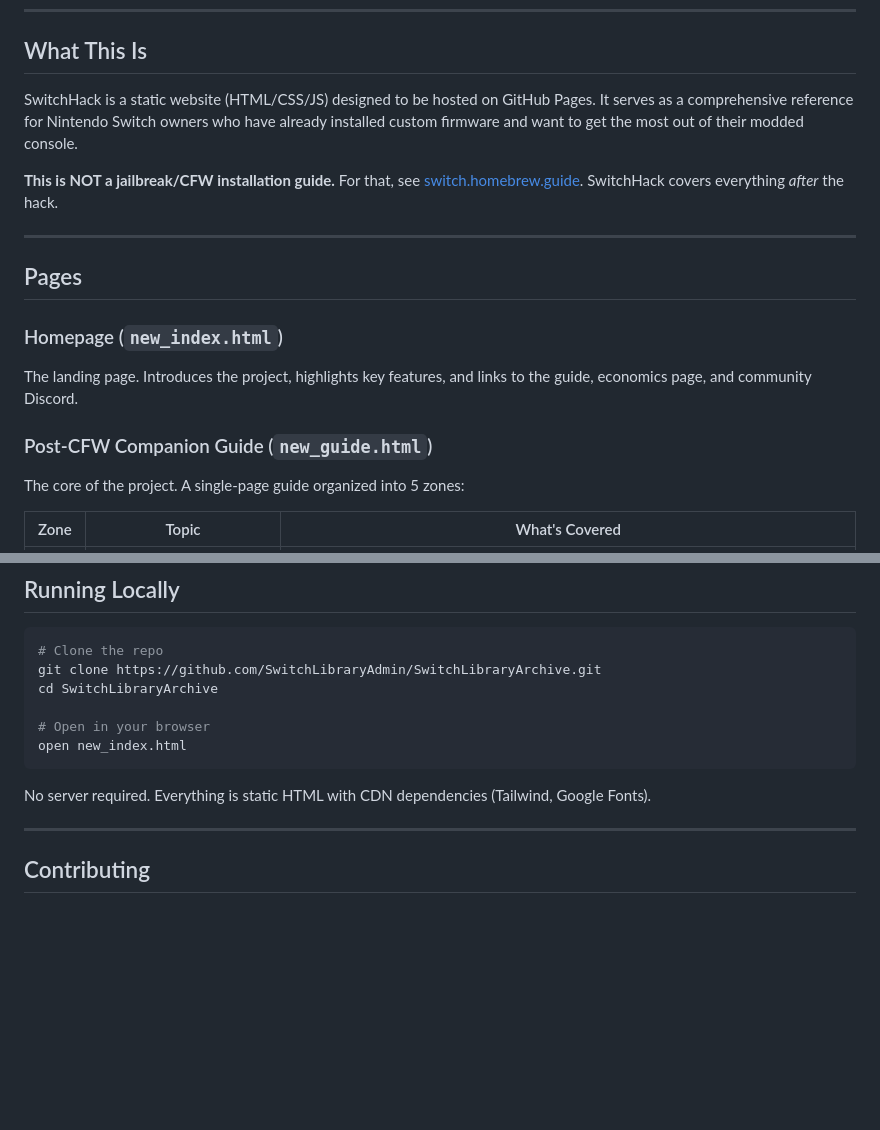
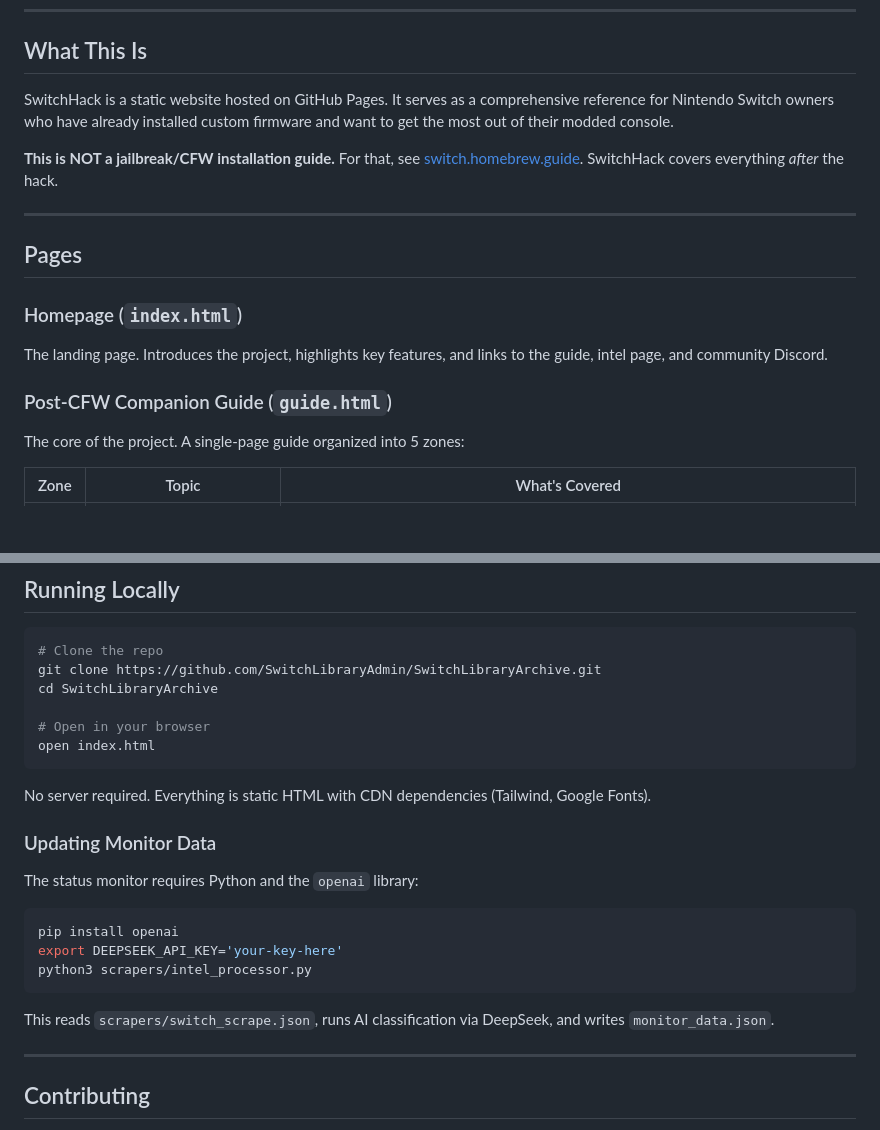
Before and after one commit to SwitchLibraryAdmin/SwitchLibraryArchive, a Markdown page: README.md, 2 parts joined by grey strips. Rendered like a GitHub page; blank space fills up the shorter version.

````diff
--- a/README.md
+++ b/README.md
@@ -10,7 +10,7 @@ SwitchHack picks up where the initial hack left off. Once you've installed Atmos
 
 ## What This Is
 
-SwitchHack is a static website (HTML/CSS/JS) designed to be hosted on GitHub Pages. It serves as a comprehensive reference for Nintendo Switch owners who have already installed custom firmware and want to get the most out of their modded console.
+SwitchHack is a static website hosted on GitHub Pages. It serves as a comprehensive reference for Nintendo Switch owners who have already installed custom firmware and want to get the most out of their modded console.
 
 **This is NOT a jailbreak/CFW installation guide.** For that, see [switch.homebrew.guide](https://switch.homebrew.guide). SwitchHack covers everything *after* the hack.
 
@@ -18,10 +18,10 @@ SwitchHack is a static website (HTML/CSS/JS) designed to be hosted on GitHub Pag
 
 ## Pages
 
-### Homepage (`new_index.html`)
-The landing page. Introduces the project, highlights key features, and links to the guide, economics page, and community Discord.
+### Homepage (`index.html`)
+The landing page. Introduces the project, highlights key features, and links to the guide, intel page, and community Discord.
 
-### Post-CFW Companion Guide (`new_guide.html`)
+### Post-CFW Companion Guide (`guide.html`)
 The core of the project. A single-page guide organized into 5 zones:
 
 | Zone | Topic | What's Covered |
@@ -107,10 +114,22 @@ git clone https://github.com/SwitchLibraryAdmin/SwitchLibraryArchive.git
 cd SwitchLibraryArchive
 
 # Open in your browser
-open new_index.html
+open index.html
 ```
 
 No server required. Everything is static HTML with CDN dependencies (Tailwind, Google Fonts).
+
+### Updating Monitor Data
+
+The status monitor requires Python and the `openai` library:
+
+```bash
+pip install openai
+export DEEPSEEK_API_KEY='your-key-here'
+python3 scrapers/intel_processor.py
+```
+
+This reads `scrapers/switch_scrape.json`, runs AI classification via DeepSeek, and writes `monitor_data.json`.
 
 ---
 
````
Also changed, not shown: other parts of README.md (+34 -27 lines).
